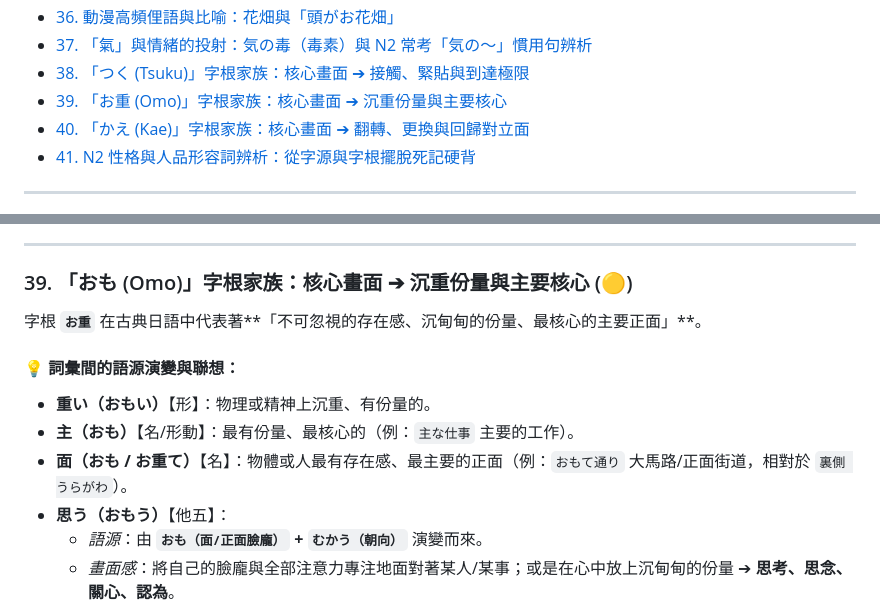
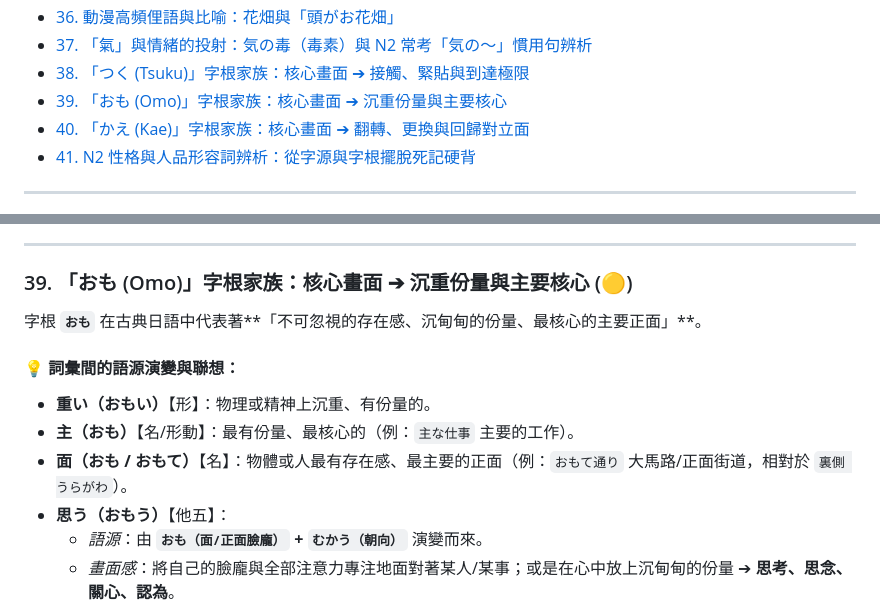
Before and after one commit to sang959699/StudyJapanese, a Markdown page: 2_N2_Kanji_and_Synonym_Distinctions.md, 2 parts joined by grey strips. GitHub-like rendering.

Commit message:
fix: correct 'お重' autocorrect typo back to 'おも' and 'お重て' to 'おもて'

```diff
--- a/2_N2_Kanji_and_Synonym_Distinctions.md
+++ b/2_N2_Kanji_and_Synonym_Distinctions.md
@@ -46,7 +46,7 @@
 - [36. 動漫高頻俚語與比喻：花畑與「頭がお花畑」](#36-動漫高頻俚語與比喻花畑與頭がお花畑-)
 - [37. 「氣」與情緒的投射：気の毒（毒素）與 N2 常考「気の～」慣用句辨析](#37-氣與情緒的投射気の毒毒素與-n2-常考気の-慣用句辨析-)
 - [38. 「つく (Tsuku)」字根家族：核心畫面 ➔ 接觸、緊貼與到達極限](#38-つく-tsuku字根家族核心畫面--接觸緊貼與到達極限-)
-- [39. 「お重 (Omo)」字根家族：核心畫面 ➔ 沉重份量與主要核心](#39-おmo-omo字根家族核心畫面--沉重份量與主要核心-)
+- [39. 「おも (Omo)」字根家族：核心畫面 ➔ 沉重份量與主要核心](#39-おも-omo字根家族核心畫面--沉重份量與主要核心-)
 - [40. 「かえ (Kae)」字根家族：核心畫面 ➔ 翻轉、更換與回歸對立面](#40-かえ-kae字根家族核心畫面--翻轉更換與回歸對立面-)
 - [41. N2 性格與人品形容詞辨析：從字源與字根擺脫死記硬背](#41-n2-性格與人品形容詞辨析從字源與字根擺脫死記硬背-)
 
@@ -821,12 +821,12 @@ N2 甚至 N1 考試中最讓人頭痛的，就是發音為 **`かける`** 的
 
 ### 39. 「おも (Omo)」字根家族：核心畫面 ➔ 沉重份量與主要核心 (🟡)
 
-字根 **`お重`** 在古典日語中代表著**「不可忽視的存在感、沉甸甸的份量、最核心的主要正面」**。
+字根 **`おも`** 在古典日語中代表著**「不可忽視的存在感、沉甸甸的份量、最核心的主要正面」**。
 
 #### 💡 詞彙間的語源演變與聯想：
 *   **重い（おもい）**【形】：物理或精神上沉重、有份量的。
 *   **主（おも）**【名/形動】：最有份量、最核心的（例：`主な仕事` 主要的工作）。
-*   **面（おも / お重て）**【名】：物體或人最有存在感、最主要的正面（例：`おもて通り` 大馬路/正面街道，相對於 `裏側 うらがわ`）。
+*   **面（おも / おもて）**【名】：物體或人最有存在感、最主要的正面（例：`おもて通り` 大馬路/正面街道，相對於 `裏側 うらがわ`）。
 *   **思う（おもう）**【他五】：
     *   *語源*：由 **`おも（面/正面臉龐）` + `むかう（朝向）`** 演變而來。
     *   *畫面感*：將自己的臉龐與全部注意力專注地面對著某人/某事；或是在心中放上沉甸甸的份量 ➔ **思考、思念、關心、認為**。
```
